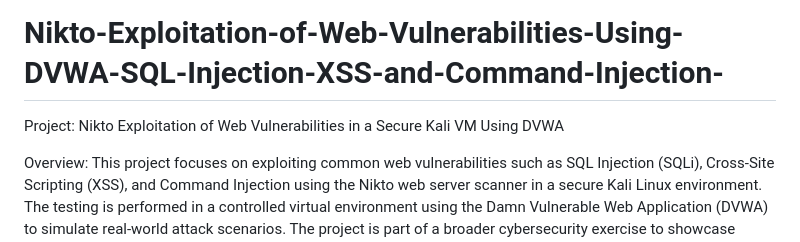
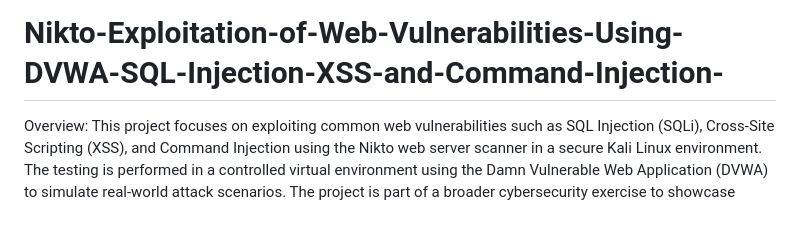
Before and after one commit to chetflowers/Hacking.Web.Apps.Nikto, a Markdown page: README.md, the part around the change printed below. Rendered like a GitHub page; blank space fills up the shorter version.

```diff
--- a/README.md
+++ b/README.md
@@ -1,6 +1,4 @@
 # Nikto-Exploitation-of-Web-Vulnerabilities-Using-DVWA-SQL-Injection-XSS-and-Command-Injection-
-
-Project: Nikto Exploitation of Web Vulnerabilities in a Secure Kali VM Using DVWA
 
 Overview:
 This project focuses on exploiting common web vulnerabilities such as SQL Injection (SQLi), Cross-Site Scripting (XSS), and Command Injection using the Nikto web server scanner in a secure Kali Linux environment. The testing is performed in a controlled virtual environment using the Damn Vulnerable Web Application (DVWA) to simulate real-world attack scenarios. The project is part of a broader cybersecurity exercise to showcase offensive security techniques and discuss mitigation strategies.
```
Also changed, not shown: other parts of README.md (+1 -1 lines).
